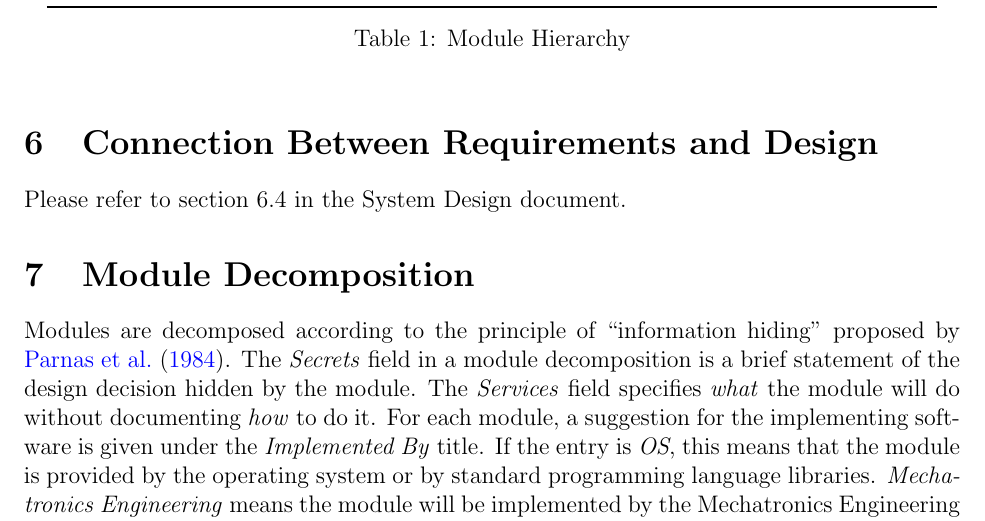
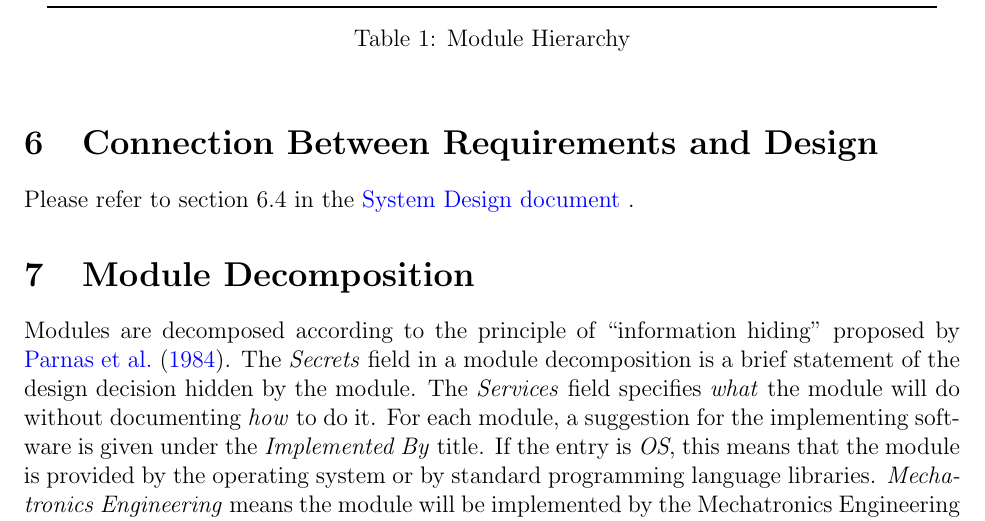
Before and after one commit to zakerl/Capstone_Project, a LaTeX document (docs/Design/SoftArchitecture/MG.tex): part of page 8 of 14, cut so that both start at the same text. Compiled offline with pdfLaTeX.

Commit message:
Made a change to section 6

```diff
--- a/docs/Design/SoftArchitecture/MG.tex
+++ b/docs/Design/SoftArchitecture/MG.tex
@@ -232,7 +232,7 @@ actually be implemented.
 
 \section{Connection Between Requirements and Design} \label{SecConnection}
 
-Please refer to section 6.4 in the System Design document.
+Please refer to section 6.4 in the \href{https://github.com/zakerl/Capstone_Project/blob/main/docs/Design/SystDesign/SystDes.pdf}{System Design document} .
 
 \section{Module Decomposition} \label{SecMD}
 
```
